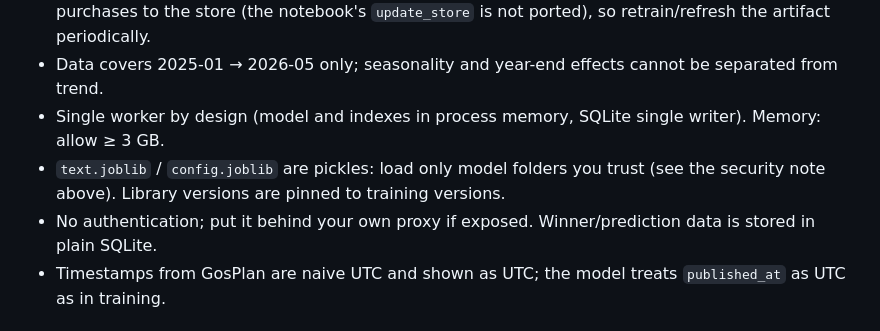
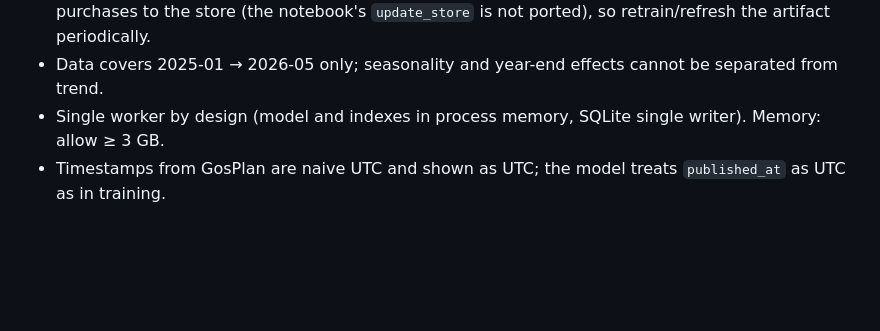
Before and after one commit to iPopovS/Procurement-prediction, a Markdown page: README.md, the part around the change. Drawn GitHub-style; blank space fills up the shorter version.

```diff
--- a/README.md
+++ b/README.md
@@ -211,8 +211,6 @@ Tests: feature order vs the model's `features`, parity with notebook code, RAW_C
 * **History goes stale.** The artifact's store ends on 2026-06-02; tenders published later get a warning and do not benefit from newer organizer behaviour. The service does not append finished purchases to the store (the notebook's `update_store` is not ported), so retrain/refresh the artifact periodically.
 * Data covers 2025-01 → 2026-05 only; seasonality and year-end effects cannot be separated from trend.
 * Single worker by design (model and indexes in process memory, SQLite single writer). Memory: allow ≥ 3 GB.
-* `text.joblib` / `config.joblib` are pickles: load only model folders you trust (see the security note above). Library versions are pinned to training versions.
-* No authentication; put it behind your own proxy if exposed. Winner/prediction data is stored in plain SQLite.
 * Timestamps from GosPlan are naive UTC and shown as UTC; the model treats `published_at` as UTC as in training.
 
 ## Project layout
```
